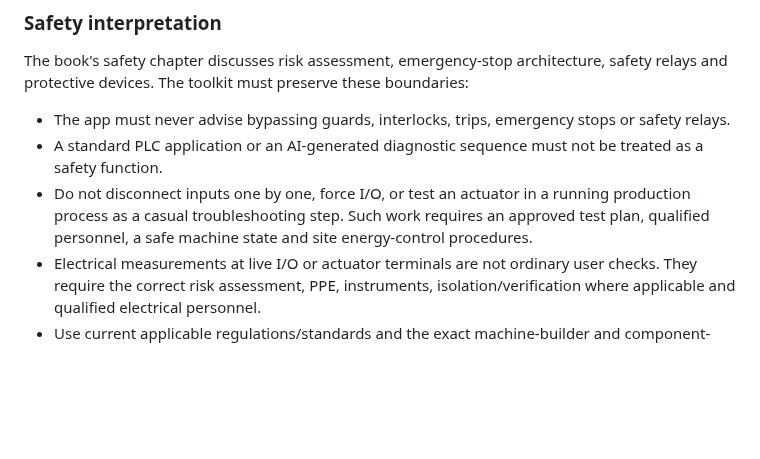
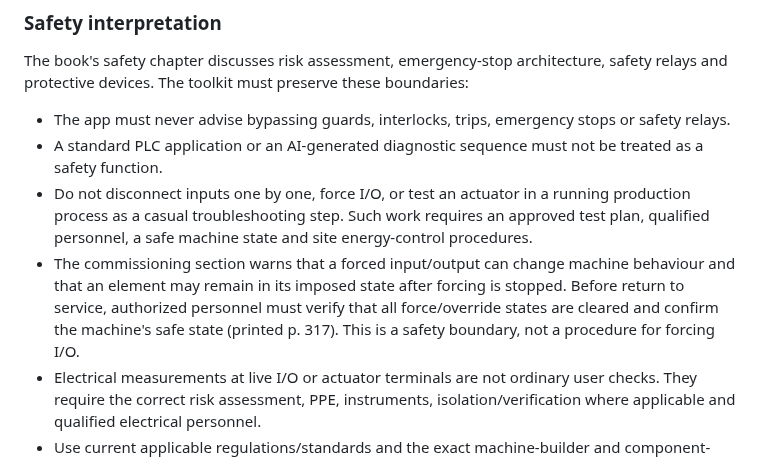
Before and after one commit to belaggouneseifeddine/ai-maintenance-toolkit, a Markdown page: knowledge/REFERENCE-ONLY-AUTOMATES-PROGRAMMABLES-INDUSTRIELS.md, the part around the change. GitHub-like rendering; blank space fills up the shorter version.

Commit message:
Record PLC force-state persistence warning in reference index

```diff
--- a/knowledge/REFERENCE-ONLY-AUTOMATES-PROGRAMMABLES-INDUSTRIELS.md
+++ b/knowledge/REFERENCE-ONLY-AUTOMATES-PROGRAMMABLES-INDUSTRIELS.md
@@ -74,6 +74,7 @@ The book's safety chapter discusses risk assessment, emergency-stop architecture
 - The app must never advise bypassing guards, interlocks, trips, emergency stops or safety relays.
 - A standard PLC application or an AI-generated diagnostic sequence must not be treated as a safety function.
 - Do not disconnect inputs one by one, force I/O, or test an actuator in a running production process as a casual troubleshooting step. Such work requires an approved test plan, qualified personnel, a safe machine state and site energy-control procedures.
+- The commissioning section warns that a forced input/output can change machine behaviour and that an element may remain in its imposed state after forcing is stopped. Before return to service, authorized personnel must verify that all force/override states are cleared and confirm the machine's safe state (printed p. 317). This is a safety boundary, not a procedure for forcing I/O.
 - Electrical measurements at live I/O or actuator terminals are not ordinary user checks. They require the correct risk assessment, PPE, instruments, isolation/verification where applicable and qualified electrical personnel.
 - Use current applicable regulations/standards and the exact machine-builder and component-OEM documentation. The book's 2015 examples do not replace current standards.
 
```
